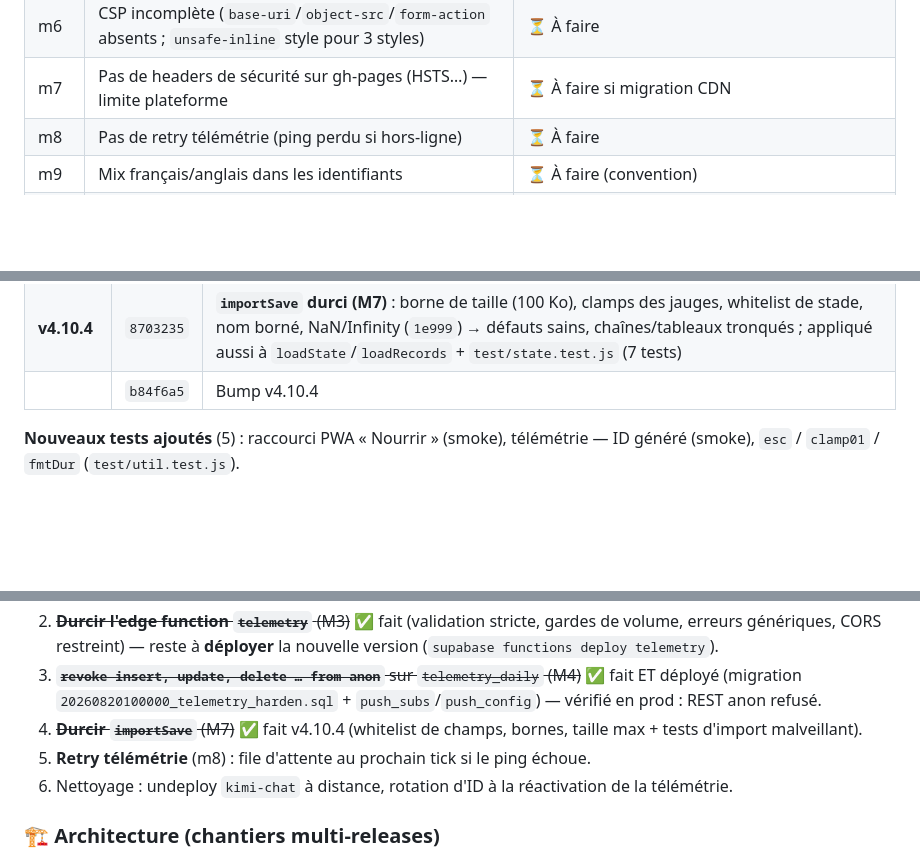
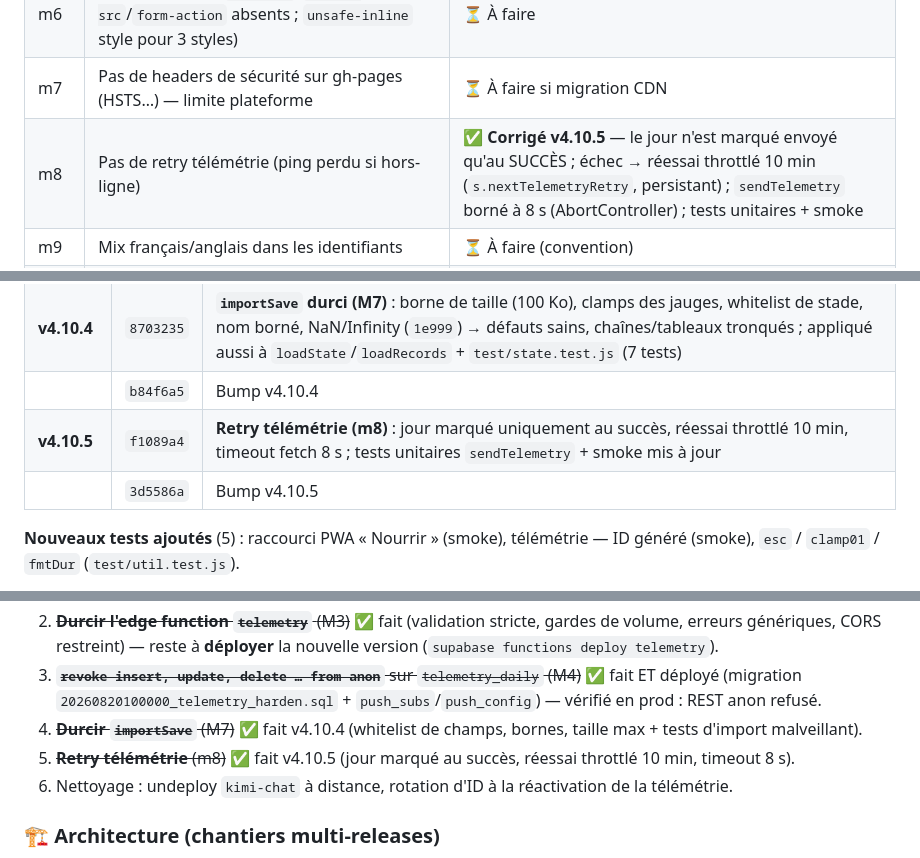
Before and after one commit to herve-coulon/petite-loutre, a Markdown page: AUDIT.md, 3 parts joined by grey strips. Rendered like a GitHub page; blank space fills up the shorter version.

Commit message:
docs: AUDIT.md — m8 résolu (retry télémétrie) 📋✅

```diff
--- a/AUDIT.md
+++ b/AUDIT.md
@@ -68,7 +68,7 @@ Depuis l'audit, **8 correctifs/améliorations ont été livrés** (v4.10.1 → v
 | m5 | Canvas sans garde-fou → écran blanc si non supporté ; aucune gestion d'erreur globale | ✅ **Corrigé v4.10.3** (erreur claire + handlers `error`/`unhandledrejection` avec sauvegarde) |
 | m6 | CSP incomplète (`base-uri`/`object-src`/`form-action` absents ; `unsafe-inline` style pour 3 styles) | ⏳ À faire |
 | m7 | Pas de headers de sécurité sur gh-pages (HSTS…) — limite plateforme | ⏳ À faire si migration CDN |
-| m8 | Pas de retry télémétrie (ping perdu si hors-ligne) | ⏳ À faire |
+| m8 | Pas de retry télémétrie (ping perdu si hors-ligne) | ✅ **Corrigé v4.10.5** — le jour n'est marqué envoyé qu'au SUCCÈS ; échec → réessai throttlé 10 min (`s.nextTelemetryRetry`, persistant) ; `sendTelemetry` borné à 8 s (AbortController) ; tests unitaires + smoke |
 | m9 | Mix français/anglais dans les identifiants | ⏳ À faire (convention) |
 | m10 | `esc()` n'échappe pas l'apostrophe (non exploité) | ⏳ À faire |
 | m11 | `manifest.id` en dur vers l'URL gh-pages ; « screenshot » = icône 512 (pas une vraie capture) | ⏳ À faire |
@@ -95,6 +95,8 @@ Depuis l'audit, **8 correctifs/améliorations ont été livrés** (v4.10.1 → v
 | | — | **Déploiements prod** : `functions deploy telemetry` (M3) + application de la migration M4 (SQL Editor / db push) — **tous deux vérifiés en production** (200 valide / 400-413 abus / REST anon refusé 42501, clé anon du dépôt toujours valide) |
 | **v4.10.4** | `8703235` | **`importSave` durci (M7)** : borne de taille (100 Ko), clamps des jauges, whitelist de stade, nom borné, NaN/Infinity (`1e999`) → défauts sains, chaînes/tableaux tronqués ; appliqué aussi à `loadState`/`loadRecords` + `test/state.test.js` (7 tests) |
 | | `b84f6a5` | Bump v4.10.4 |
+| **v4.10.5** | `f1089a4` | **Retry télémétrie (m8)** : jour marqué uniquement au succès, réessai throttlé 10 min, timeout fetch 8 s ; tests unitaires `sendTelemetry` + smoke mis à jour |
+| | `3d5586a` | Bump v4.10.5 |
 
 **Nouveaux tests ajoutés** (5) : raccourci PWA « Nourrir » (smoke), télémétrie — ID généré (smoke), `esc` / `clamp01` / `fmtDur` (`test/util.test.js`).
 
@@ -109,7 +111,7 @@ Depuis l'audit, **8 correctifs/améliorations ont été livrés** (v4.10.1 → v
 2. ~~**Durcir l'edge function `telemetry`** (M3)~~ ✅ fait (validation stricte, gardes de volume, erreurs génériques, CORS restreint) — reste à **déployer** la nouvelle version (`supabase functions deploy telemetry`).
 3. ~~**`revoke insert, update, delete … from anon`** sur `telemetry_daily` (M4)~~ ✅ fait ET déployé (migration `20260820100000_telemetry_harden.sql` + `push_subs`/`push_config`) — vérifié en prod : REST anon refusé.
 4. ~~**Durcir `importSave`** (M7)~~ ✅ fait v4.10.4 (whitelist de champs, bornes, taille max + tests d'import malveillant).
-5. **Retry télémétrie** (m8) : file d'attente au prochain tick si le ping échoue.
+5. ~~**Retry télémétrie** (m8)~~ ✅ fait v4.10.5 (jour marqué au succès, réessai throttlé 10 min, timeout 8 s).
 6. Nettoyage : undeploy `kimi-chat` à distance, rotation d'ID à la réactivation de la télémétrie.
 
 ### 🏗️ Architecture (chantiers multi-releases)
```
